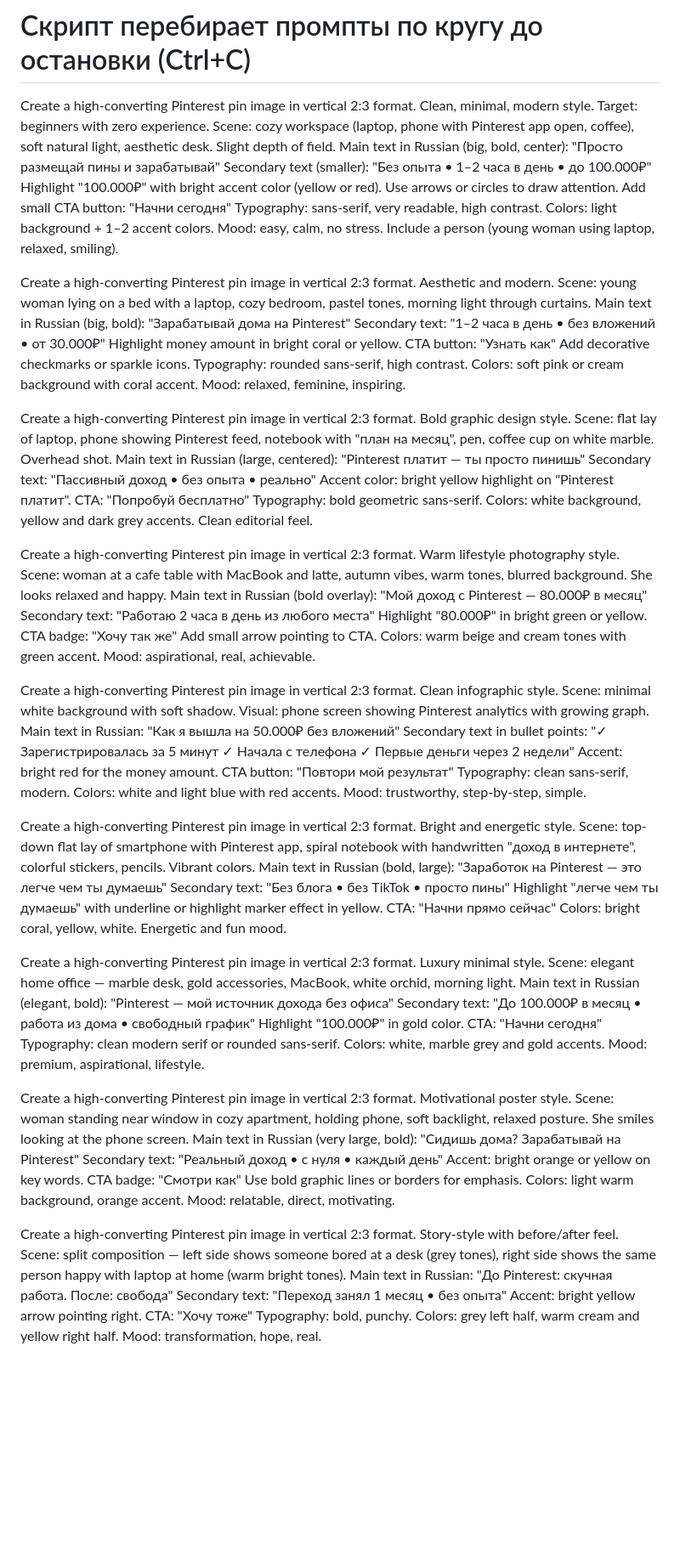
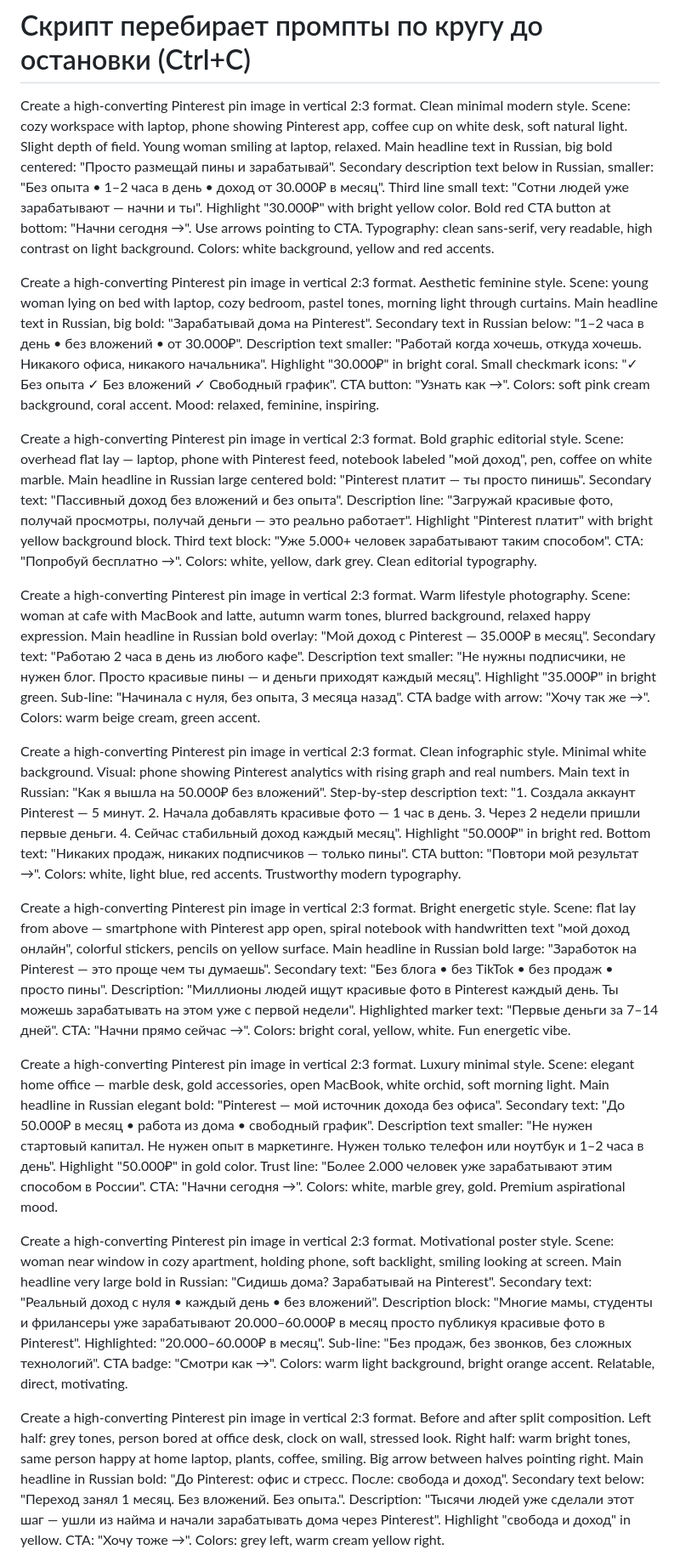
Before and after one commit to YakubovAT/zalivay_bot, a Markdown page: promts/t2i_pinterest.md, the part around one of its changes. Shown at 85% size. Rendered like a GitHub page; blank space fills up the shorter version.

Commit message:
feat: детализированные тексты во всех 20 промптах Pinterest баннеров

```diff
--- a/promts/t2i_pinterest.md
+++ b/promts/t2i_pinterest.md
@@ -2,21 +2,21 @@
 # Формат: одна строка = один промпт. Строки с # игнорируются.
 # Скрипт перебирает промпты по кругу до остановки (Ctrl+C)
 
-Create a high-converting Pinterest pin image in vertical 2:3 format. Clean, minimal, modern style. Target: beginners with zero experience. Scene: cozy workspace (laptop, phone with Pinterest app open, coffee), soft natural light, aesthetic desk. Slight depth of field. Main text in Russian (big, bold, center): "Просто размещай пины и зарабатывай" Secondary text (smaller): "Без опыта • 1–2 часа в день • до 100.000₽" Highlight "100.000₽" with bright accent color (yellow or red). Use arrows or circles to draw attention. Add small CTA button: "Начни сегодня" Typography: sans-serif, very readable, high contrast. Colors: light background + 1–2 accent colors. Mood: easy, calm, no stress. Include a person (young woman using laptop, relaxed, smiling).
+Create a high-converting Pinterest pin image in vertical 2:3 format. Clean minimal modern style. Scene: cozy workspace with laptop, phone showing Pinterest app, coffee cup on white desk, soft natural light. Slight depth of field. Young woman smiling at laptop, relaxed. Main headline text in Russian, big bold centered: "Просто размещай пины и зарабатывай". Secondary description text below in Russian, smaller: "Без опыта • 1–2 часа в день • доход от 30.000₽ в месяц". Third line small text: "Сотни людей уже зарабатывают — начни и ты". Highlight "30.000₽" with bright yellow color. Bold red CTA button at bottom: "Начни сегодня →". Use arrows pointing to CTA. Typography: clean sans-serif, very readable, high contrast on light background. Colors: white background, yellow and red accents.
 
-Create a high-converting Pinterest pin image in vertical 2:3 format. Aesthetic and modern. Scene: young woman lying on a bed with a laptop, cozy bedroom, pastel tones, morning light through curtains. Main text in Russian (big, bold): "Зарабатывай дома на Pinterest" Secondary text: "1–2 часа в день • без вложений • от 30.000₽" Highlight money amount in bright coral or yellow. CTA button: "Узнать как" Add decorative checkmarks or sparkle icons. Typography: rounded sans-serif, high contrast. Colors: soft pink or cream background with coral accent. Mood: relaxed, feminine, inspiring.
+Create a high-converting Pinterest pin image in vertical 2:3 format. Aesthetic feminine style. Scene: young woman lying on bed with laptop, cozy bedroom, pastel tones, morning light through curtains. Main headline text in Russian, big bold: "Зарабатывай дома на Pinterest". Secondary text in Russian below: "1–2 часа в день • без вложений • от 30.000₽". Description text smaller: "Работай когда хочешь, откуда хочешь. Никакого офиса, никакого начальника". Highlight "30.000₽" in bright coral. Small checkmark icons: "✓ Без опыта  ✓ Без вложений  ✓ Свободный график". CTA button: "Узнать как →". Colors: soft pink cream background, coral accent. Mood: relaxed, feminine, inspiring.
 
-Create a high-converting Pinterest pin image in vertical 2:3 format. Bold graphic design style. Scene: flat lay of laptop, phone showing Pinterest feed, notebook with "план на месяц", pen, coffee cup on white marble. Overhead shot. Main text in Russian (large, centered): "Pinterest платит — ты просто пинишь" Secondary text: "Пассивный доход • без опыта • реально" Accent color: bright yellow highlight on "Pinterest платит". CTA: "Попробуй бесплатно" Typography: bold geometric sans-serif. Colors: white background, yellow and dark grey accents. Clean editorial feel.
+Create a high-converting Pinterest pin image in vertical 2:3 format. Bold graphic editorial style. Scene: overhead flat lay — laptop, phone with Pinterest feed, notebook labeled "мой доход", pen, coffee on white marble. Main headline in Russian large centered bold: "Pinterest платит — ты просто пинишь". Secondary text: "Пассивный доход без вложений и без опыта". Description line: "Загружай красивые фото, получай просмотры, получай деньги — это реально работает". Highlight "Pinterest платит" with bright yellow background block. Third text block: "Уже 5.000+ человек зарабатывают таким способом". CTA: "Попробуй бесплатно →". Colors: white, yellow, dark grey. Clean editorial typography.
 
-Create a high-converting Pinterest pin image in vertical 2:3 format. Warm lifestyle photography style. Scene: woman at a cafe table with MacBook and latte, autumn vibes, warm tones, blurred background. She looks relaxed and happy. Main text in Russian (bold overlay): "Мой доход с Pinterest — 80.000₽ в месяц" Secondary text: "Работаю 2 часа в день из любого места" Highlight "80.000₽" in bright green or yellow. CTA badge: "Хочу так же" Add small arrow pointing to CTA. Colors: warm beige and cream tones with green accent. Mood: aspirational, real, achievable.
+Create a high-converting Pinterest pin image in vertical 2:3 format. Warm lifestyle photography. Scene: woman at cafe with MacBook and latte, autumn warm tones, blurred background, relaxed happy expression. Main headline in Russian bold overlay: "Мой доход с Pinterest — 35.000₽ в месяц". Secondary text: "Работаю 2 часа в день из любого кафе". Description text smaller: "Не нужны подписчики, не нужен блог. Просто красивые пины — и деньги приходят каждый месяц". Highlight "35.000₽" in bright green. Sub-line: "Начинала с нуля, без опыта, 3 месяца назад". CTA badge with arrow: "Хочу так же →". Colors: warm beige cream, green accent.
 
-Create a high-converting Pinterest pin image in vertical 2:3 format. Clean infographic style. Scene: minimal white background with soft shadow. Visual: phone screen showing Pinterest analytics with growing graph. Main text in Russian: "Как я вышла на 50.000₽ без вложений" Secondary text in bullet points: "✓ Зарегистрировалась за 5 минут ✓ Начала с телефона ✓ Первые деньги через 2 недели" Accent: bright red for the money amount. CTA button: "Повтори мой результат" Typography: clean sans-serif, modern. Colors: white and light blue with red accents. Mood: trustworthy, step-by-step, simple.
+Create a high-converting Pinterest pin image in vertical 2:3 format. Clean infographic style. Minimal white background. Visual: phone showing Pinterest analytics with rising graph and real numbers. Main text in Russian: "Как я вышла на 50.000₽ без вложений". Step-by-step description text: "1. Создала аккаунт Pinterest — 5 минут. 2. Начала добавлять красивые фото — 1 час в день. 3. Через 2 недели пришли первые деньги. 4. Сейчас стабильный доход каждый месяц". Highlight "50.000₽" in bright red. Bottom text: "Никаких продаж, никаких подписчиков — только пины". CTA button: "Повтори мой результат →". Colors: white, light blue, red accents. Trustworthy modern typography.
 
-Create a high-converting Pinterest pin image in vertical 2:3 format. Bright and energetic style. Scene: top-down flat lay of smartphone with Pinterest app, spiral notebook with handwritten "доход в интернете", colorful stickers, pencils. Vibrant colors. Main text in Russian (bold, large): "Заработок на Pinterest — это легче чем ты думаешь" Secondary text: "Без блога • без TikTok • просто пины" Highlight "легче чем ты думаешь" with underline or highlight marker effect in yellow. CTA: "Начни прямо сейчас" Colors: bright coral, yellow, white. Energetic and fun mood.
+Create a high-converting Pinterest pin image in vertical 2:3 format. Bright energetic style. Scene: flat lay from above — smartphone with Pinterest app open, spiral notebook with handwritten text "мой доход онлайн", colorful stickers, pencils on yellow surface. Main headline in Russian bold large: "Заработок на Pinterest — это проще чем ты думаешь". Secondary text: "Без блога • без TikTok • без продаж • просто пины". Description: "Миллионы людей ищут красивые фото в Pinterest каждый день. Ты можешь зарабатывать на этом уже с первой недели". Highlighted marker text: "Первые деньги за 7–14 дней". CTA: "Начни прямо сейчас →". Colors: bright coral, yellow, white. Fun energetic vibe.
 
-Create a high-converting Pinterest pin image in vertical 2:3 format. Luxury minimal style. Scene: elegant home office — marble desk, gold accessories, MacBook, white orchid, morning light. Main text in Russian (elegant, bold): "Pinterest — мой источник дохода без офиса" Secondary text: "До 100.000₽ в месяц • работа из дома • свободный график" Highlight "100.000₽" in gold color. CTA: "Начни сегодня" Typography: clean modern serif or rounded sans-serif. Colors: white, marble grey and gold accents. Mood: premium, aspirational, lifestyle.
+Create a high-converting Pinterest pin image in vertical 2:3 format. Luxury minimal style. Scene: elegant home office — marble desk, gold accessories, open MacBook, white orchid, soft morning light. Main headline in Russian elegant bold: "Pinterest — мой источник дохода без офиса". Secondary text: "До 50.000₽ в месяц • работа из дома • свободный график". Description text smaller: "Не нужен стартовый капитал. Не нужен опыт в маркетинге. Нужен только телефон или ноутбук и 1–2 часа в день". Highlight "50.000₽" in gold color. Trust line: "Более 2.000 человек уже зарабатывают этим способом в России". CTA: "Начни сегодня →". Colors: white, marble grey, gold. Premium aspirational mood.
 
-Create a high-converting Pinterest pin image in vertical 2:3 format. Motivational poster style. Scene: woman standing near window in cozy apartment, holding phone, soft backlight, relaxed posture. She smiles looking at the phone screen. Main text in Russian (very large, bold): "Сидишь дома? Зарабатывай на Pinterest" Secondary text: "Реальный доход • с нуля • каждый день" Accent: bright orange or yellow on key words. CTA badge: "Смотри как" Use bold graphic lines or borders for emphasis. Colors: light warm background, orange accent. Mood: relatable, direct, motivating.
+Create a high-converting Pinterest pin image in vertical 2:3 format. Motivational poster style. Scene: woman near window in cozy apartment, holding phone, soft backlight, smiling looking at screen. Main headline very large bold in Russian: "Сидишь дома? Зарабатывай на Pinterest". Secondary text: "Реальный доход с нуля • каждый день • без вложений". Description block: "Многие мамы, студенты и фрилансеры уже зарабатывают 20.000–60.000₽ в месяц просто публикуя красивые фото в Pinterest". Highlighted: "20.000–60.000₽ в месяц". Sub-line: "Без продаж, без звонков, без сложных технологий". CTA badge: "Смотри как →". Colors: warm light background, bright orange accent. Relatable, direct, motivating.
 
-Create a high-converting Pinterest pin image in vertical 2:3 format. Story-style with before/after feel. Scene: split composition — left side shows someone bored at a desk (grey tones), right side shows the same person happy with laptop at home (warm bright tones). Main text in Russian: "До Pinterest: скучная работа. После: свобода" Secondary text: "Переход занял 1 месяц • без опыта" Accent: bright yellow arrow pointing right. CTA: "Хочу тоже" Typography: bold, punchy. Colors: grey left half, warm cream and yellow right half. Mood: transformation, hope, real.
+Create a high-converting Pinterest pin image in vertical 2:3 format. Before and after split composition. Left half: grey tones, person bored at office desk, clock on wall, stressed look. Right half: warm bright tones, same person happy at home laptop, plants, coffee, smiling. Big arrow between halves pointing right. Main headline in Russian bold: "До Pinterest: офис и стресс. После: свобода и доход". Secondary text below: "Переход занял 1 месяц. Без вложений. Без опыта.". Description: "Тысячи людей уже сделали этот шаг — ушли из найма и начали зарабатывать дома через Pinterest". Highlight "свобода и доход" in yellow. CTA: "Хочу тоже →". Colors: grey left, warm cream yellow right.
 
```
Also changed, not shown: other parts of promts/t2i_pinterest.md (+11 -11 lines).
